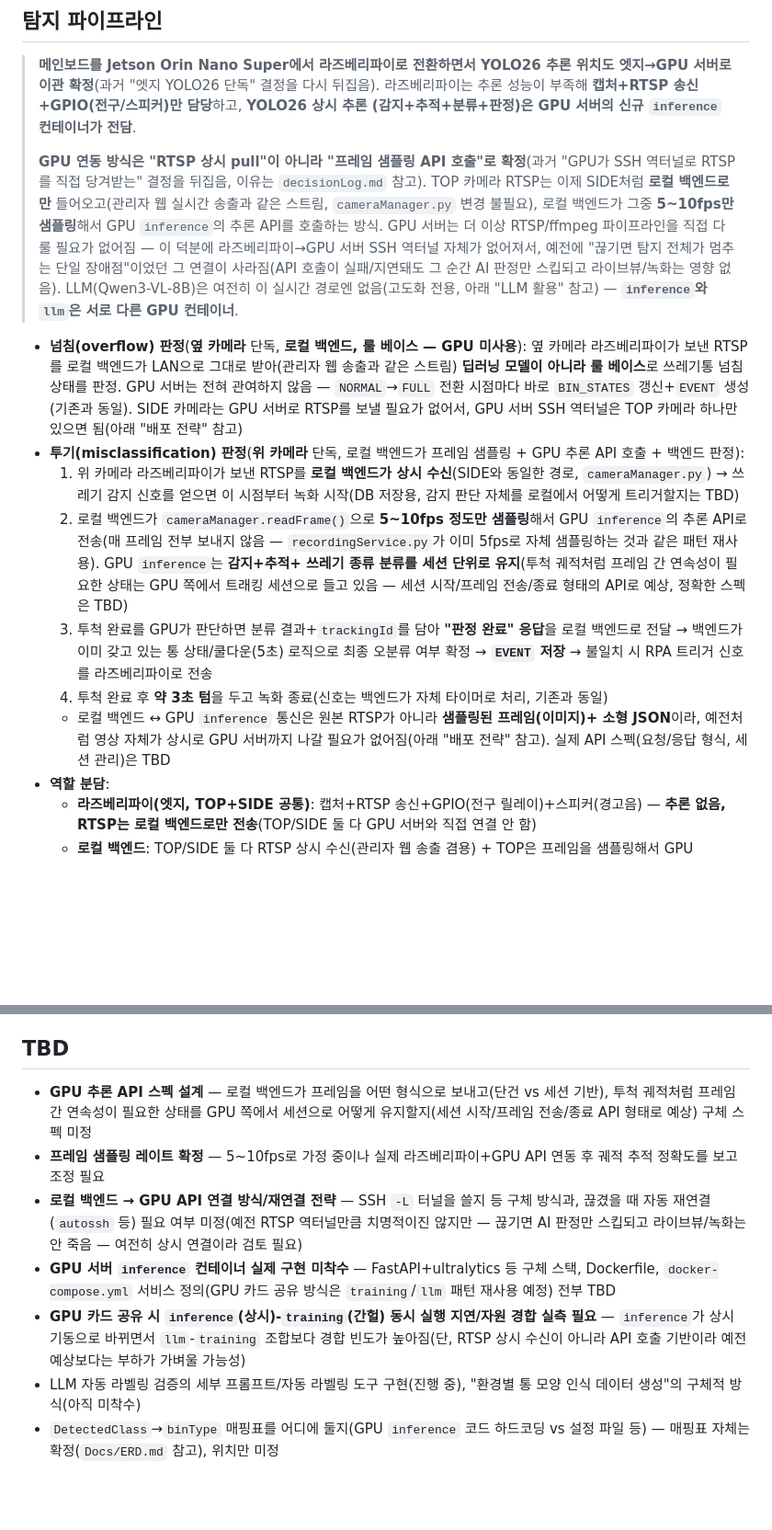
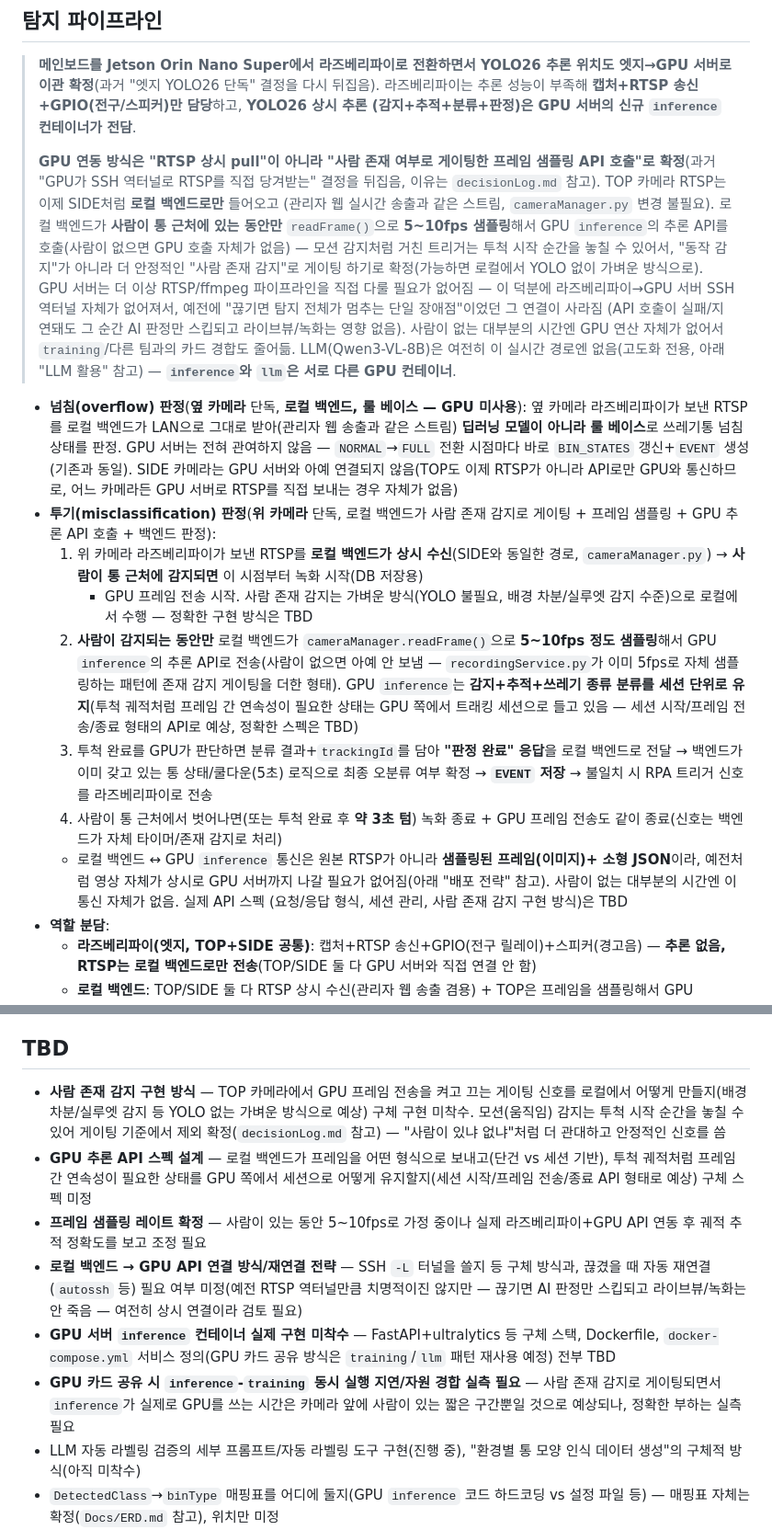
Before and after one commit to SortMasterr/SortMaster, a Markdown page: .agentfiles/architecture.md, 2 parts joined by grey strips. Shown at 92% size. GitHub-like rendering; blank space fills up the shorter version.

Commit message:
docs: GPU 프레임 전송을 상시가 아니라 사람 존재 감지로 게이팅하도록 확정
TOP 카메라를 5~10fps로 GPU에 상시 샘플링하는 안은 "GPU RTSP 파이프라인 불필요"
이점은 유지하지만 "GPU 부담 경감" 이점은 희석시킴(하루 대부분 통 앞에 사람이 없는데도
계속 추론). 모션(움직임) 감지로 게이팅하는 대안도 검토했으나, 실제 투척 동작과
단순 통행을 구분 못 하고 트리거가 늦어 투척 시작 순간을 놓칠 위험이 있어 기각.
대신 더 안정적이고 이르게 걸리는 "사람 존재 감지"로 게이팅 — 사람이 있는 동안만
5~10fps 상시 샘플링, 없으면 GPU 호출 자체 없음. 궤적 누락 위험과 GPU 자원 낭비를
동시에 해소.

architecture.md(탐지 파이프라인/TBD), decisionLog.md(결정 이력과 반박 논거) 반영.

Co-Authored-By: Claude Sonnet 5 <noreply@anthropic.com>

```diff
--- a/.agentfiles/architecture.md
+++ b/.agentfiles/architecture.md
@@ -36,41 +36,48 @@ CCTV → 프레임분할 → 객체디텍팅 → 오분류 판정
 > 추론 성능이 부족해 **캡처+RTSP 송신+GPIO(전구/스피커)만 담당**하고, **YOLO26 상시 추론
 > (감지+추적+분류+판정)은 GPU 서버의 신규 `inference` 컨테이너가 전담**.
 >
-> **GPU 연동 방식은 "RTSP 상시 pull"이 아니라 "프레임 샘플링 API 호출"로 확정**(과거
-> "GPU가 SSH 역터널로 RTSP를 직접 당겨받는" 결정을 뒤집음, 이유는 `decisionLog.md` 참고).
-> TOP 카메라 RTSP는 이제 SIDE처럼 **로컬 백엔드로만** 들어오고(관리자 웹 실시간 송출과
-> 같은 스트림, `cameraManager.py` 변경 불필요), 로컬 백엔드가 그중 **5~10fps만 샘플링**해서
-> GPU `inference`의 추론 API를 호출하는 방식. GPU 서버는 더 이상 RTSP/ffmpeg 파이프라인을
-> 직접 다룰 필요가 없어짐 — 이 덕분에 라즈베리파이→GPU 서버 SSH 역터널 자체가 없어져서,
-> 예전에 "끊기면 탐지 전체가 멈추는 단일 장애점"이었던 그 연결이 사라짐(API 호출이
-> 실패/지연돼도 그 순간 AI 판정만 스킵되고 라이브뷰/녹화는 영향 없음). LLM(Qwen3-VL-8B)은
-> 여전히 이 실시간 경로엔 없음(고도화 전용, 아래 "LLM 활용" 참고) — **`inference`와 `llm`은
-> 서로 다른 GPU 컨테이너**.
+> **GPU 연동 방식은 "RTSP 상시 pull"이 아니라 "사람 존재 여부로 게이팅한 프레임 샘플링
+> API 호출"로 확정**(과거 "GPU가 SSH 역터널로 RTSP를 직접 당겨받는" 결정을 뒤집음, 이유는
+> `decisionLog.md` 참고). TOP 카메라 RTSP는 이제 SIDE처럼 **로컬 백엔드로만** 들어오고
+> (관리자 웹 실시간 송출과 같은 스트림, `cameraManager.py` 변경 불필요). 로컬 백엔드가
+> **사람이 통 근처에 있는 동안만** `readFrame()`으로 **5~10fps 샘플링**해서 GPU `inference`의
+> 추론 API를 호출(사람이 없으면 GPU 호출 자체가 없음) — 모션 감지처럼 거친 트리거는 투척
+> 시작 순간을 놓칠 수 있어서, "동작 감지"가 아니라 더 안정적인 "사람 존재 감지"로 게이팅
+> 하기로 확정(가능하면 로컬에서 YOLO 없이 가벼운 방식으로). GPU 서버는 더 이상 RTSP/ffmpeg
+> 파이프라인을 직접 다룰 필요가 없어짐 — 이 덕분에 라즈베리파이→GPU 서버 SSH 역터널
+> 자체가 없어져서, 예전에 "끊기면 탐지 전체가 멈추는 단일 장애점"이었던 그 연결이 사라짐
+> (API 호출이 실패/지연돼도 그 순간 AI 판정만 스킵되고 라이브뷰/녹화는 영향 없음). 사람이
+> 없는 대부분의 시간엔 GPU 연산 자체가 없어서 `training`/다른 팀과의 카드 경합도 줄어듦.
+> LLM(Qwen3-VL-8B)은 여전히 이 실시간 경로엔 없음(고도화 전용, 아래 "LLM 활용" 참고) —
+> **`inference`와 `llm`은 서로 다른 GPU 컨테이너**.
 
 - **넘침(overflow) 판정**(**옆 카메라** 단독, **로컬 백엔드, 룰 베이스 — GPU 미사용**): 옆
   카메라 라즈베리파이가 보낸 RTSP를 로컬 백엔드가 LAN으로 그대로 받아(관리자 웹 송출과
   같은 스트림) **딥러닝 모델이 아니라 룰 베이스**로 쓰레기통 넘침 상태를 판정. GPU 서버는
   전혀 관여하지 않음 — `NORMAL`→`FULL` 전환 시점마다 바로 `BIN_STATES` 갱신+`EVENT`
-  생성(기존과 동일). SIDE 카메라는 GPU 서버로 RTSP를 보낼 필요가 없어서, GPU 서버 SSH
-  역터널은 TOP 카메라 하나만 있으면 됨(아래 "배포 전략" 참고)
-- **투기(misclassification) 판정**(**위 카메라** 단독, 로컬 백엔드가 프레임 샘플링 +
-  GPU 추론 API 호출 + 백엔드 판정):
+  생성(기존과 동일). SIDE 카메라는 GPU 서버와 아예 연결되지 않음(TOP도 이제 RTSP가 아니라
+  API로만 GPU와 통신하므로, 어느 카메라든 GPU 서버로 RTSP를 직접 보내는 경우 자체가 없음)
+- **투기(misclassification) 판정**(**위 카메라** 단독, 로컬 백엔드가 사람 존재 감지로
+  게이팅 + 프레임 샘플링 + GPU 추론 API 호출 + 백엔드 판정):
   1. 위 카메라 라즈베리파이가 보낸 RTSP를 **로컬 백엔드가 상시 수신**(SIDE와 동일한 경로,
-     `cameraManager.py`) → 쓰레기 감지 신호를 얻으면 이 시점부터 녹화 시작(DB 저장용,
-     감지 판단 자체를 로컬에서 어떻게 트리거할지는 TBD)
-  2. 로컬 백엔드가 `cameraManager.readFrame()`으로 **5~10fps 정도만 샘플링**해서 GPU
-     `inference`의 추론 API로 전송(매 프레임 전부 보내지 않음 — `recordingService.py`가
-     이미 5fps로 자체 샘플링하는 것과 같은 패턴 재사용). GPU `inference`는 **감지+추적+
-     쓰레기 종류 분류를 세션 단위로 유지**(투척 궤적처럼 프레임 간 연속성이 필요한 상태는
-     GPU 쪽에서 트래킹 세션으로 들고 있음 — 세션 시작/프레임 전송/종료 형태의 API로 예상,
-     정확한 스펙은 TBD)
+     `cameraManager.py`) → **사람이 통 근처에 감지되면** 이 시점부터 녹화 시작(DB 저장용)
+     + GPU 프레임 전송 시작. 사람 존재 감지는 가벼운 방식(YOLO 불필요, 배경 차분/실루엣
+     감지 수준)으로 로컬에서 수행 — 정확한 구현 방식은 TBD
+  2. **사람이 감지되는 동안만** 로컬 백엔드가 `cameraManager.readFrame()`으로 **5~10fps
+     정도 샘플링**해서 GPU `inference`의 추론 API로 전송(사람이 없으면 아예 안 보냄 —
+     `recordingService.py`가 이미 5fps로 자체 샘플링하는 패턴에 존재 감지 게이팅을 더한
+     형태). GPU `inference`는 **감지+추적+쓰레기 종류 분류를 세션 단위로 유지**(투척
+     궤적처럼 프레임 간 연속성이 필요한 상태는 GPU 쪽에서 트래킹 세션으로 들고 있음 —
+     세션 시작/프레임 전송/종료 형태의 API로 예상, 정확한 스펙은 TBD)
   3. 투척 완료를 GPU가 판단하면 분류 결과+`trackingId`를 담아 **"판정 완료" 응답**을
      로컬 백엔드로 전달 → 백엔드가 이미 갖고 있는 통 상태/쿨다운(5초) 로직으로 최종
      오분류 여부 확정 → **`EVENT` 저장** → 불일치 시 RPA 트리거 신호를 라즈베리파이로 전송
-  4. 투척 완료 후 **약 3초 텀**을 두고 녹화 종료(신호는 백엔드가 자체 타이머로 처리, 기존과 동일)
+  4. 사람이 통 근처에서 벗어나면(또는 투척 완료 후 **약 3초 텀**) 녹화 종료 + GPU 프레임
+     전송도 같이 종료(신호는 백엔드가 자체 타이머/존재 감지로 처리)
   - 로컬 백엔드 ↔ GPU `inference` 통신은 원본 RTSP가 아니라 **샘플링된 프레임(이미지)+
     소형 JSON**이라, 예전처럼 영상 자체가 상시로 GPU 서버까지 나갈 필요가 없어짐(아래
-    "배포 전략" 참고). 실제 API 스펙(요청/응답 형식, 세션 관리)은 TBD
+    "배포 전략" 참고). 사람이 없는 대부분의 시간엔 이 통신 자체가 없음. 실제 API 스펙
+    (요청/응답 형식, 세션 관리, 사람 존재 감지 구현 방식)은 TBD
 - **역할 분담**:
   - **라즈베리파이(엣지, TOP+SIDE 공통)**: 캡처+RTSP 송신+GPIO(전구 릴레이)+스피커(경고음) —
     **추론 없음, RTSP는 로컬 백엔드로만 전송**(TOP/SIDE 둘 다 GPU 서버와 직접 연결 안 함)
@@ -278,20 +285,24 @@ Detect → Create Event → Save Event → Check mode
 
 ## TBD
 
+- **사람 존재 감지 구현 방식** — TOP 카메라에서 GPU 프레임 전송을 켜고 끄는 게이팅 신호를
+  로컬에서 어떻게 만들지(배경 차분/실루엣 감지 등 YOLO 없는 가벼운 방식으로 예상) 구체
+  구현 미착수. 모션(움직임) 감지는 투척 시작 순간을 놓칠 수 있어 게이팅 기준에서 제외
+  확정(`decisionLog.md` 참고) — "사람이 있냐 없냐"처럼 더 관대하고 안정적인 신호를 씀
 - **GPU 추론 API 스펙 설계** — 로컬 백엔드가 프레임을 어떤 형식으로 보내고(단건 vs 세션
   기반), 투척 궤적처럼 프레임 간 연속성이 필요한 상태를 GPU 쪽에서 세션으로 어떻게
   유지할지(세션 시작/프레임 전송/종료 API 형태로 예상) 구체 스펙 미정
-- **프레임 샘플링 레이트 확정** — 5~10fps로 가정 중이나 실제 라즈베리파이+GPU API 연동
-  후 궤적 추적 정확도를 보고 조정 필요
+- **프레임 샘플링 레이트 확정** — 사람이 있는 동안 5~10fps로 가정 중이나 실제
+  라즈베리파이+GPU API 연동 후 궤적 추적 정확도를 보고 조정 필요
 - **로컬 백엔드 → GPU API 연결 방식/재연결 전략** — SSH `-L` 터널을 쓸지 등 구체 방식과,
   끊겼을 때 자동 재연결(`autossh` 등) 필요 여부 미정(예전 RTSP 역터널만큼 치명적이진
   않지만 — 끊기면 AI 판정만 스킵되고 라이브뷰/녹화는 안 죽음 — 여전히 상시 연결이라 검토 필요)
 - **GPU 서버 `inference` 컨테이너 실제 구현 미착수** — FastAPI+ultralytics 등 구체 스택,
   Dockerfile, `docker-compose.yml` 서비스 정의(GPU 카드 공유 방식은 `training`/`llm` 패턴
   재사용 예정) 전부 TBD
-- **GPU 카드 공유 시 `inference`(상시)-`training`(간헐) 동시 실행 지연/자원 경합 실측 필요** —
-  `inference`가 상시 기동으로 바뀌면서 `llm`-`training` 조합보다 경합 빈도가 높아짐(단,
-  RTSP 상시 수신이 아니라 API 호출 기반이라 예전 예상보다는 부하가 가벼울 가능성)
+- **GPU 카드 공유 시 `inference`-`training` 동시 실행 지연/자원 경합 실측 필요** — 사람
+  존재 감지로 게이팅되면서 `inference`가 실제로 GPU를 쓰는 시간은 카메라 앞에 사람이
+  있는 짧은 구간뿐일 것으로 예상되나, 정확한 부하는 실측 필요
 - LLM 자동 라벨링 검증의 세부 프롬프트/자동 라벨링 도구 구현(진행 중), "환경별 통 모양 인식
   데이터 생성"의 구체적 방식(아직 미착수)
 - `DetectedClass`→`binType` 매핑표를 어디에 둘지(GPU `inference` 코드 하드코딩 vs 설정 파일
```
Also changed, not shown: .agentfiles/decisionLog.md (+15 -0 lines).
